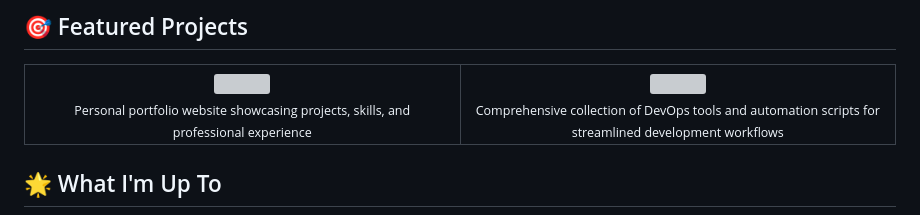
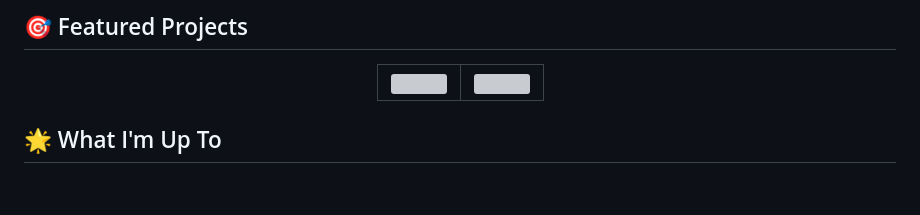
Before and after one commit to auri-ap-cn/auri-ap-cn, a Markdown page: README.md, the part around the change. Drawn GitHub-style; blank space fills up the shorter version; grey boxes are pictures that could not be loaded.

```diff
--- a/README.md
+++ b/README.md
@@ -157,13 +157,11 @@ Learning:  C++
         <a href="https://github.com/auri-ap-cn/portfolio">
           <img src="https://github-readme-stats.vercel.app/api/pin/?username=auri-ap-cn&repo=portfolio&theme=tokyonight&hide_border=true&bg_color=0d1117&title_color=58a6ff&text_color=c9d1d9&icon_color=7c3aed" />
         </a>
-        <div align="center"><sub>Personal portfolio website showcasing projects, skills, and professional experience</sub></div>
       </td>
       <td width="50%" align="center">
         <a href="https://github.com/auri-ap-cn/DevOps-Toolkit">
           <img src="https://github-readme-stats.vercel.app/api/pin/?username=auri-ap-cn&repo=DevOps-Toolkit&theme=tokyonight&hide_border=true&bg_color=0d1117&title_color=58a6ff&text_color=c9d1d9&icon_color=7c3aed" />
         </a>
-        <div align="center"><sub>Comprehensive collection of DevOps tools and automation scripts for streamlined development workflows</sub></div>
       </td>
     </tr>
   </table>
```
